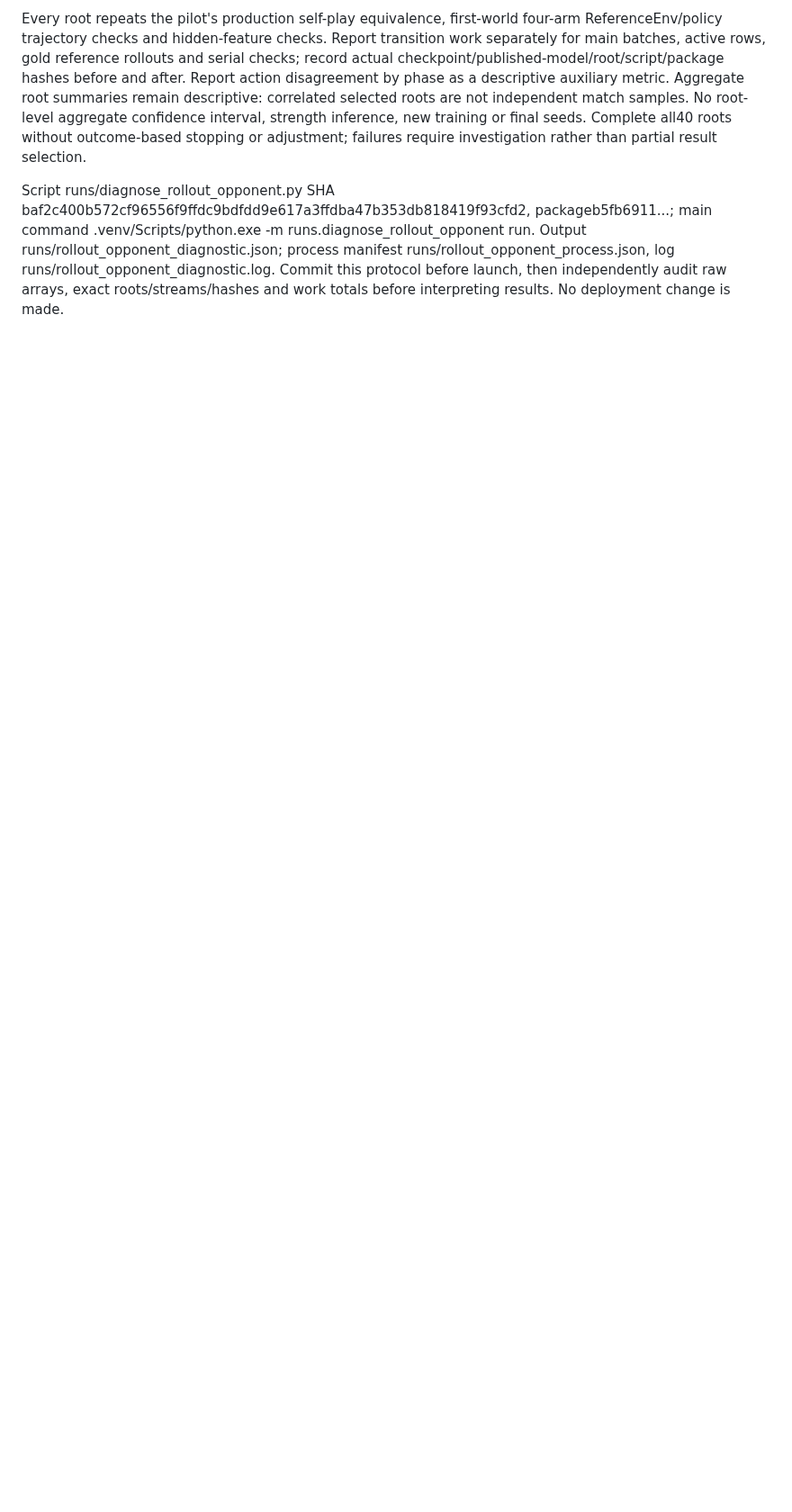
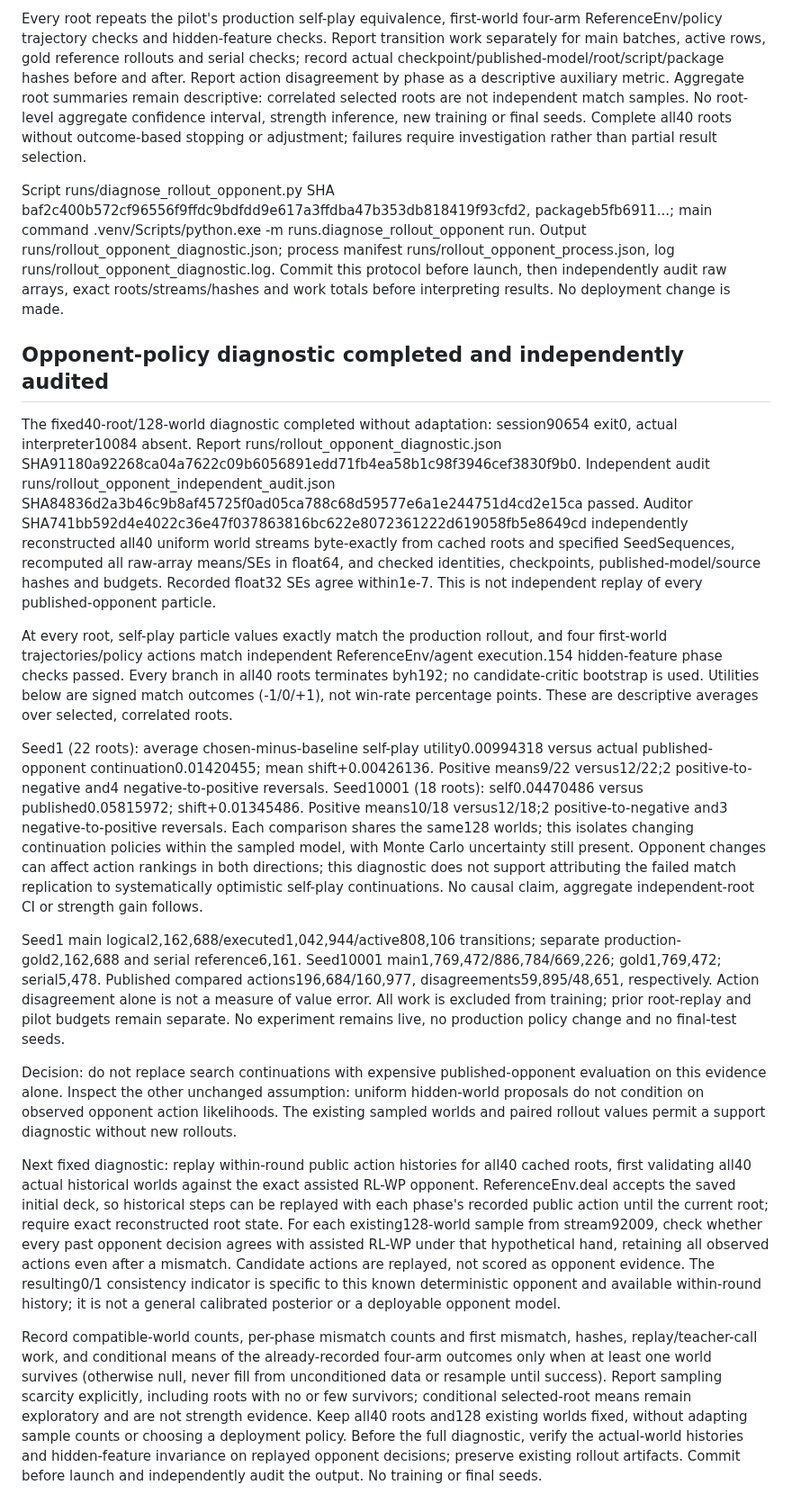
Before and after one commit to sheetau/koikoi, a Markdown page: docs/EXPERIMENTS.md, the part around the change. Shown at 90% size. Rendered like a GitHub page; blank space fills up the shorter version.

Commit message:
Audit opponent continuation diagnostic and specify history support check

```diff
--- a/docs/EXPERIMENTS.md
+++ b/docs/EXPERIMENTS.md
@@ -698,3 +698,19 @@ Fixed diagnostic protocol: all40 cached roots,128 fresh uniform worlds each, See
 Every root repeats the pilot's production self-play equivalence, first-world four-arm ReferenceEnv/policy trajectory checks and hidden-feature checks. Report transition work separately for main batches, active rows, gold reference rollouts and serial checks; record actual checkpoint/published-model/root/script/package hashes before and after. Report action disagreement by phase as a descriptive auxiliary metric. Aggregate root summaries remain descriptive: correlated selected roots are not independent match samples. No root-level aggregate confidence interval, strength inference, new training or final seeds. Complete all40 roots without outcome-based stopping or adjustment; failures require investigation rather than partial result selection.
 
 Script runs/diagnose_rollout_opponent.py SHA baf2c400b572cf96556f9ffdc9bdfdd9e617a3ffdba47b353db818419f93cfd2, packageb5fb6911...; main command .venv/Scripts/python.exe -m runs.diagnose_rollout_opponent run. Output runs/rollout_opponent_diagnostic.json; process manifest runs/rollout_opponent_process.json, log runs/rollout_opponent_diagnostic.log. Commit this protocol before launch, then independently audit raw arrays, exact roots/streams/hashes and work totals before interpreting results. No deployment change is made.
+
+## Opponent-policy diagnostic completed and independently audited
+
+The fixed40-root/128-world diagnostic completed without adaptation: session90654 exit0, actual interpreter10084 absent. Report runs/rollout_opponent_diagnostic.json SHA91180a92268ca04a7622c09b6056891edd71fb4ea58b1c98f3946cef3830f9b0. Independent audit runs/rollout_opponent_independent_audit.json SHA84836d2a3b46c9b8af45725f0ad05ca788c68d59577e6a1e244751d4cd2e15ca passed. Auditor SHA741bb592d4e4022c36e47f037863816bc622e8072361222d619058fb5e8649cd independently reconstructed all40 uniform world streams byte-exactly from cached roots and specified SeedSequences, recomputed all raw-array means/SEs in float64, and checked identities, checkpoints, published-model/source hashes and budgets. Recorded float32 SEs agree within1e-7. This is not independent replay of every published-opponent particle.
+
+At every root, self-play particle values exactly match the production rollout, and four first-world trajectories/policy actions match independent ReferenceEnv/agent execution.154 hidden-feature phase checks passed. Every branch in all40 roots terminates byh192; no candidate-critic bootstrap is used. Utilities below are signed match outcomes (-1/0/+1), not win-rate percentage points. These are descriptive averages over selected, correlated roots.
+
+Seed1 (22 roots): average chosen-minus-baseline self-play utility0.00994318 versus actual published-opponent continuation0.01420455; mean shift+0.00426136. Positive means9/22 versus12/22;2 positive-to-negative and4 negative-to-positive reversals. Seed10001 (18 roots): self0.04470486 versus published0.05815972; shift+0.01345486. Positive means10/18 versus12/18;2 positive-to-negative and3 negative-to-positive reversals. Each comparison shares the same128 worlds; this isolates changing continuation policies within the sampled model, with Monte Carlo uncertainty still present. Opponent changes can affect action rankings in both directions; this diagnostic does not support attributing the failed match replication to systematically optimistic self-play continuations. No causal claim, aggregate independent-root CI or strength gain follows.
+
+Seed1 main logical2,162,688/executed1,042,944/active808,106 transitions; separate production-gold2,162,688 and serial reference6,161. Seed10001 main1,769,472/886,784/669,226; gold1,769,472; serial5,478. Published compared actions196,684/160,977, disagreements59,895/48,651, respectively. Action disagreement alone is not a measure of value error. All work is excluded from training; prior root-replay and pilot budgets remain separate. No experiment remains live, no production policy change and no final-test seeds.
+
+Decision: do not replace search continuations with expensive published-opponent evaluation on this evidence alone. Inspect the other unchanged assumption: uniform hidden-world proposals do not condition on observed opponent action likelihoods. The existing sampled worlds and paired rollout values permit a support diagnostic without new rollouts.
+
+Next fixed diagnostic: replay within-round public action histories for all40 cached roots, first validating all40 actual historical worlds against the exact assisted RL-WP opponent. ReferenceEnv.deal accepts the saved initial deck, so historical steps can be replayed with each phase's recorded public action until the current root; require exact reconstructed root state. For each existing128-world sample from stream92009, check whether every past opponent decision agrees with assisted RL-WP under that hypothetical hand, retaining all observed actions even after a mismatch. Candidate actions are replayed, not scored as opponent evidence. The resulting0/1 consistency indicator is specific to this known deterministic opponent and available within-round history; it is not a general calibrated posterior or a deployable opponent model.
+
+Record compatible-world counts, per-phase mismatch counts and first mismatch, hashes, replay/teacher-call work, and conditional means of the already-recorded four-arm outcomes only when at least one world survives (otherwise null, never fill from unconditioned data or resample until success). Report sampling scarcity explicitly, including roots with no or few survivors; conditional selected-root means remain exploratory and are not strength evidence. Keep all40 roots and128 existing worlds fixed, without adapting sample counts or choosing a deployment policy. Before the full diagnostic, verify the actual-world histories and hidden-feature invariance on replayed opponent decisions; preserve existing rollout artifacts. Commit before launch and independently audit the output. No training or final seeds.
```
Also changed, not shown: docs/STATUS.md (+6 -2 lines).
